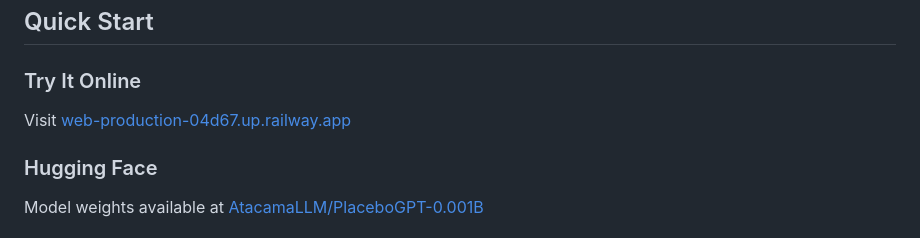
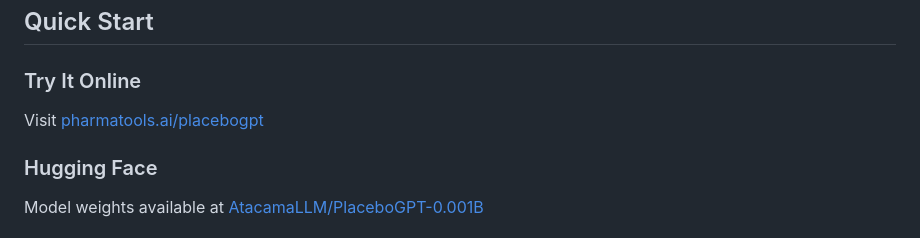
Before and after one commit to nickjlamb/placebogpt, a Markdown page: README.md, the part around the change. Drawn GitHub-style.

Commit message:
Update online demo link in README

```diff
--- a/README.md
+++ b/README.md
@@ -73,7 +73,7 @@ Every symptom. Every question. Every time.
 
 ### Try It Online
 
-Visit [web-production-04d67.up.railway.app](https://web-production-04d67.up.railway.app)
+Visit [pharmatools.ai/placebogpt](https://www.pharmatools.ai/placebogpt)
 
 ### Hugging Face
 
```
